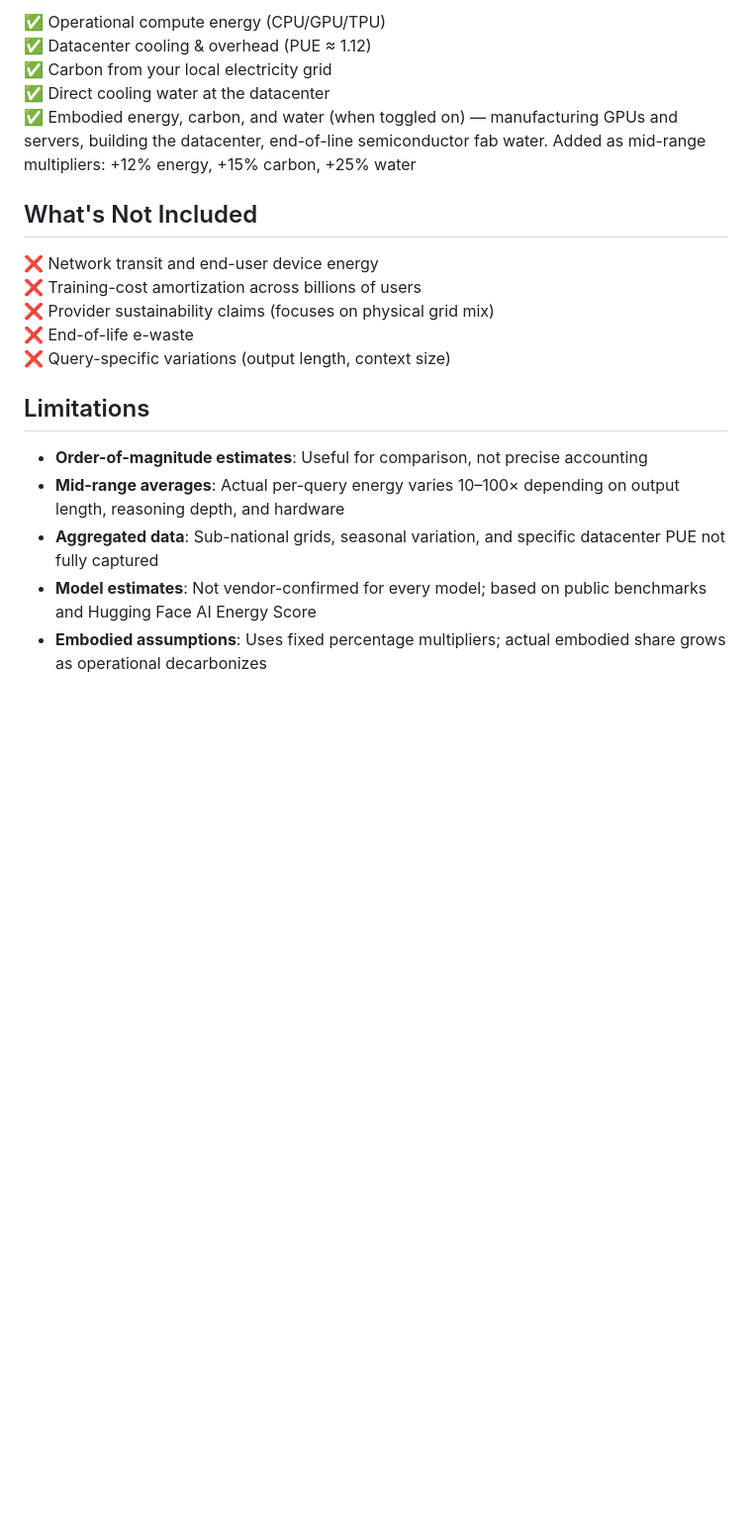
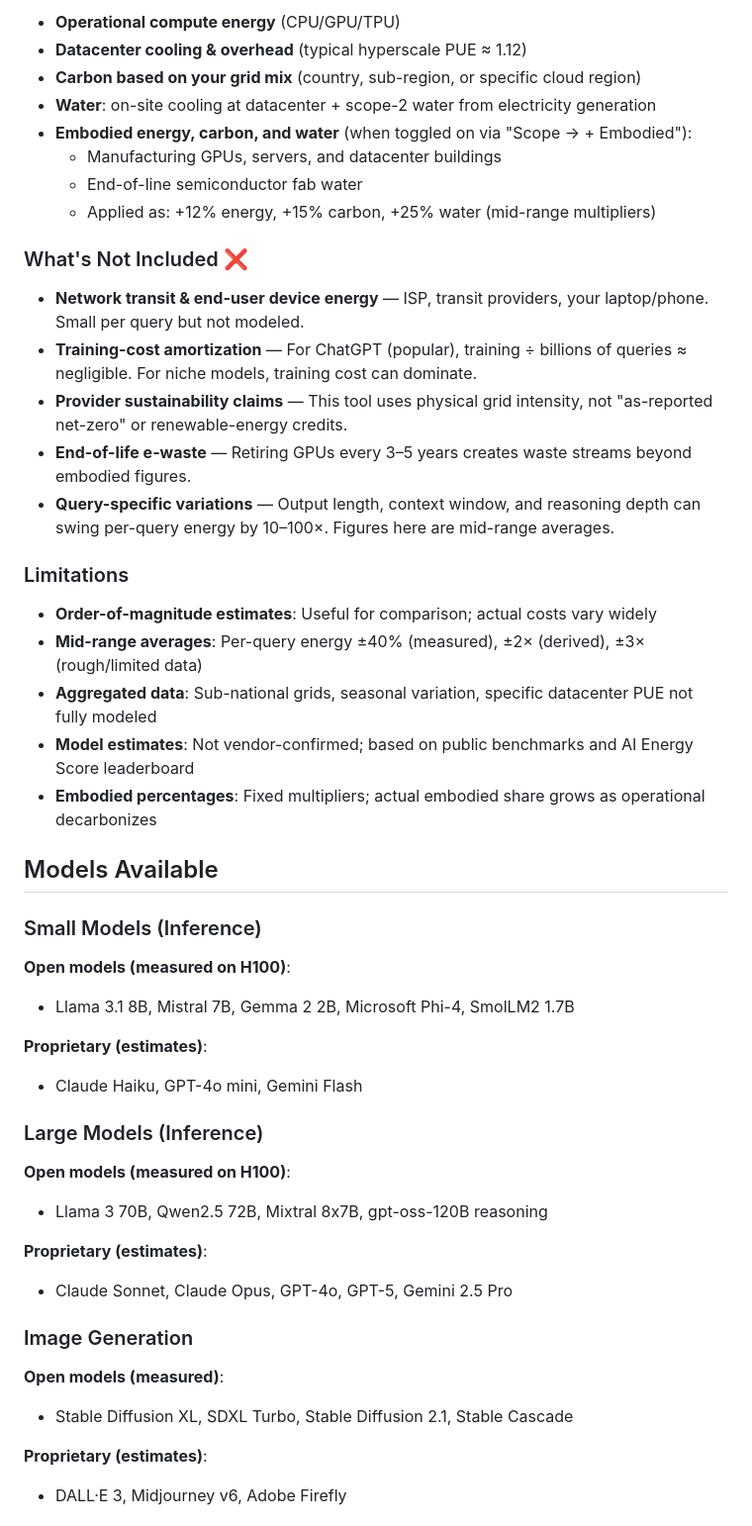
Before and after one commit to drewwheadon-hub/Fun-stuff, a Markdown page: README.md, the part around one of its changes. Shown at 99% size. GitHub-like rendering; blank space fills up the shorter version.

```diff
--- a/README.md
+++ b/README.md
@@ -80,22 +104,52 @@ All numbers are **order-of-magnitude estimates** useful for comparison, not for
 
-✅ Operational compute energy (CPU/GPU/TPU)
-✅ Datacenter cooling & overhead (PUE ≈ 1.12)
-✅ Carbon from your local electricity grid
-✅ Direct cooling water at the datacenter
-✅ Embodied energy, carbon, and water (when toggled on) — manufacturing GPUs and servers, building the datacenter, end-of-line semiconductor fab water. Added as mid-range multipliers: +12% energy, +15% carbon, +25% water
+- **Operational compute energy** (CPU/GPU/TPU)
+- **Datacenter cooling & overhead** (typical hyperscale PUE ≈ 1.12)
+- **Carbon based on your grid mix** (country, sub-region, or specific cloud region)
+- **Water**: on-site cooling at datacenter + scope-2 water from electricity generation
+- **Embodied energy, carbon, and water** (when toggled on via "Scope → + Embodied"):
+  - Manufacturing GPUs, servers, and datacenter buildings
+  - End-of-line semiconductor fab water
+  - Applied as: +12% energy, +15% carbon, +25% water (mid-range multipliers)
 
-## What's Not Included
+### What's Not Included ❌
 
-❌ Network transit and end-user device energy
-❌ Training-cost amortization across billions of users
-❌ Provider sustainability claims (focuses on physical grid mix)
-❌ End-of-life e-waste
-❌ Query-specific variations (output length, context size)
+- **Network transit & end-user device energy** — ISP, transit providers, your laptop/phone. Small per query but not modeled.
+- **Training-cost amortization** — For ChatGPT (popular), training ÷ billions of queries ≈ negligible. For niche models, training cost can dominate.
+- **Provider sustainability claims** — This tool uses physical grid intensity, not "as-reported net-zero" or renewable-energy credits.
+- **End-of-life e-waste** — Retiring GPUs every 3–5 years creates waste streams beyond embodied figures.
+- **Query-specific variations** — Output length, context window, and reasoning depth can swing per-query energy by 10–100×. Figures here are mid-range averages.
 
-## Limitations
+### Limitations
 
-- **Order-of-magnitude estimates**: Useful for comparison, not precise accounting
-- **Mid-range averages**: Actual per-query energy varies 10–100× depending on output length, reasoning depth, and hardware
-- **Aggregated data**: Sub-national grids, seasonal variation, and specific datacenter PUE not fully captured
-- **Model estimates**: Not vendor-confirmed for every model; based on public benchmarks and Hugging Face AI Energy Score
-- **Embodied assumptions**: Uses fixed percentage multipliers; actual embodied share grows as operational decarbonizes
+- **Order-of-magnitude estimates**: Useful for comparison; actual costs vary widely
+- **Mid-range averages**: Per-query energy ±40% (measured), ±2× (derived), ±3× (rough/limited data)
+- **Aggregated data**: Sub-national grids, seasonal variation, specific datacenter PUE not fully modeled
+- **Model estimates**: Not vendor-confirmed; based on public benchmarks and AI Energy Score leaderboard
+- **Embodied percentages**: Fixed multipliers; actual embodied share grows as operational decarbonizes
+
+## Models Available
+
+### Small Models (Inference)
+
+**Open models (measured on H100)**:
+- Llama 3.1 8B, Mistral 7B, Gemma 2 2B, Microsoft Phi-4, SmolLM2 1.7B
+
+**Proprietary (estimates)**:
+- Claude Haiku, GPT-4o mini, Gemini Flash
+
+### Large Models (Inference)
+
+**Open models (measured on H100)**:
+- Llama 3 70B, Qwen2.5 72B, Mixtral 8x7B, gpt-oss-120B reasoning
+
+**Proprietary (estimates)**:
+- Claude Sonnet, Claude Opus, GPT-4o, GPT-5, Gemini 2.5 Pro
+
+### Image Generation
+
+**Open models (measured)**:
+- Stable Diffusion XL, SDXL Turbo, Stable Diffusion 2.1, Stable Cascade
+
+**Proprietary (estimates)**:
+- DALL·E 3, Midjourney v6, Adobe Firefly
+
```
Also changed, not shown: other parts of README.md (+112 -88 lines).
